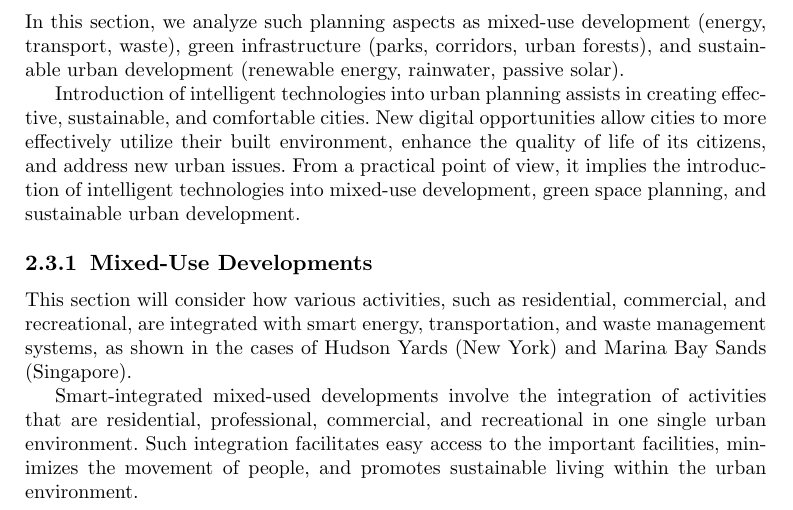
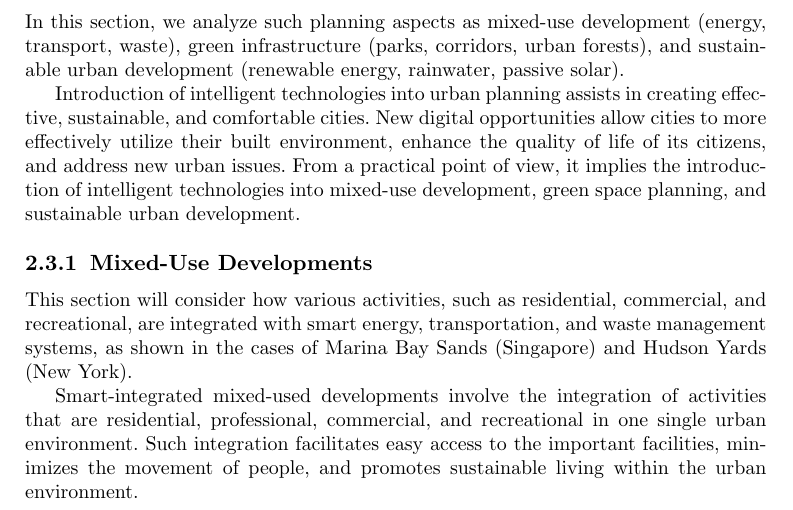
Before and after one commit to DerrickUnleashed/DesignSmartCities, a LaTeX paper (main.tex): part of page 24 of 55, cut so that both start at the same text. Compiled offline with pdfLaTeX.

Commit message:
update mmixed use developments

```diff
--- a/main.tex
+++ b/main.tex
@@ -570,7 +570,7 @@ In this section, we analyze such planning aspects as mixed-use development (ener
 Introduction of intelligent technologies into urban planning assists in creating effective, sustainable, and comfortable cities. New digital opportunities allow cities to more effectively utilize their built environment, enhance the quality of life of its citizens, and address new urban issues. From a practical point of view, it implies the introduction of intelligent technologies into mixed-use development, green space planning, and sustainable urban development.
 
 \subsubsection{Mixed-Use Developments}
-This section will consider how various activities, such as residential, commercial, and recreational, are integrated with smart energy, transportation, and waste management systems, as shown in the cases of Hudson Yards (New York) and Marina Bay Sands (Singapore).
+This section will consider how various activities, such as residential, commercial, and recreational, are integrated with smart energy, transportation, and waste management systems, as shown in the cases of Marina Bay Sands (Singapore) and Hudson Yards (New York).
 
 Smart-integrated mixed-used developments involve the integration of activities that are residential, professional, commercial, and recreational in one single urban environment. Such integration facilitates easy access to the important facilities, minimizes the movement of people, and promotes sustainable living within the urban environment.
 
```
Also changed, not shown: 1 other file.
